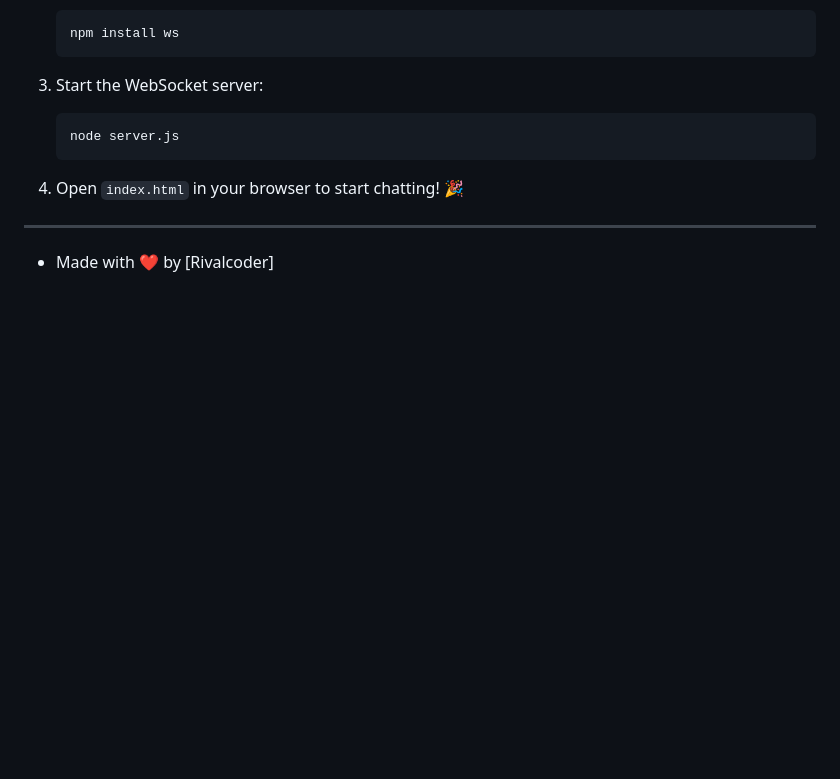
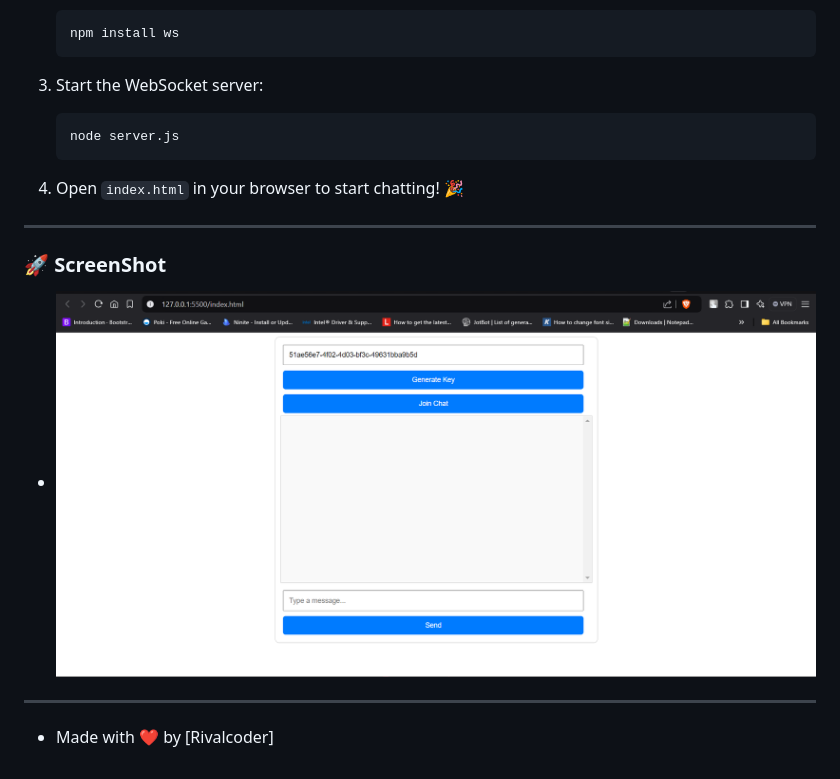
Before and after one commit to Rivalcoder/Chat-Using-WebSocket, a Markdown page: Readme.md, the part around the change. Drawn GitHub-style; pictures changed too: Websocket.png (added); blank space fills up the shorter version.

Commit message:
[Edit] In Readme

```diff
--- a/Readme.md
+++ b/Readme.md
@@ -32,4 +32,9 @@ This is a real-time chat application built using **HTML**, **CSS**, **JavaScript
 
 ---
 
+### 🚀 ScreenShot
+
+- ![Chat Application Screenshot](./Websocket.png)
+
+---
 - Made with ❤️ by [Rivalcoder]
```
